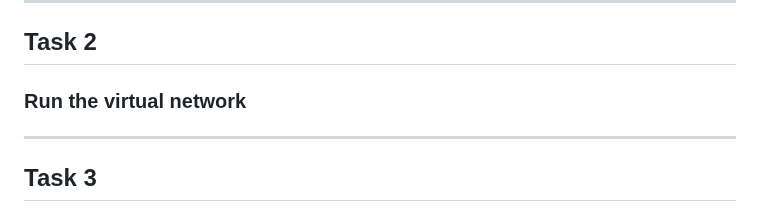
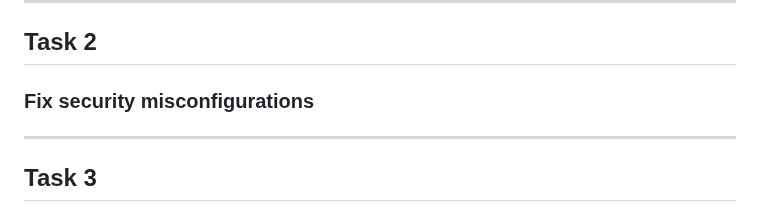
Before and after one commit to HenryPol14/CloudAndNetworkSecurity, a Markdown page: 2. Network Security 2/README.md, the part around the change. Rendered like a GitHub page.

```diff
--- a/2. Network Security 2/README.md
+++ b/2. Network Security 2/README.md
@@ -224,7 +224,7 @@ Study states populated and answer following two questions
 ---
 ## Task 2
 
-### Run the virtual network
+### Fix security misconfigurations
 
 
 
```
